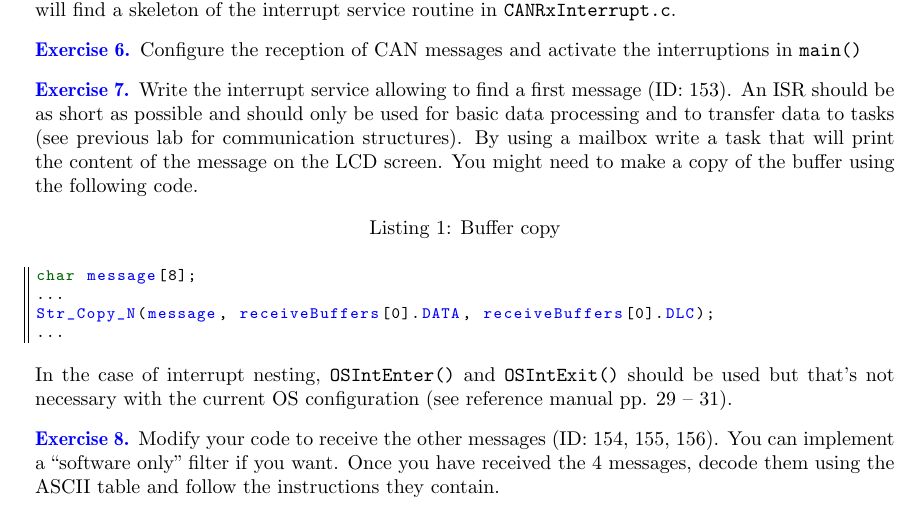
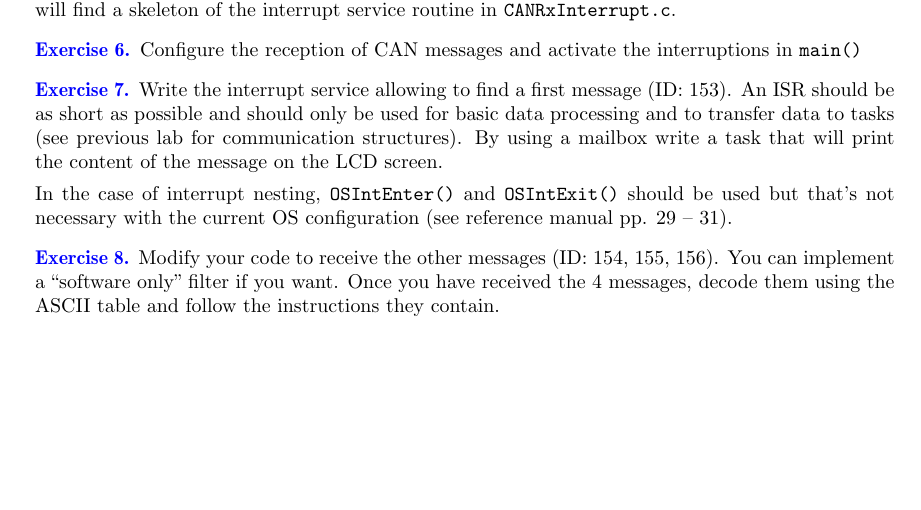
Before and after one commit to BEAMS-EE/ELECH410, a LaTeX document (Labo 3/elech410_lab3.tex): part of page 2 of 2, cut so that both start at the same text, the shorter picture padded with empty space. Compiled offline with pdfLaTeX.

Commit message:
Lab3: exercice 7

```diff
--- a/Labo 3/elech410_lab3.tex
+++ b/Labo 3/elech410_lab3.tex
@@ -243,13 +243,14 @@ interrupt service routine in \kw{CANRxInterrupt.c}.
 \E{Write the interrupt service allowing to find a first message (ID: 153). An ISR should be as short as
 possible and should only be used for basic data processing and to transfer data to tasks (see previous lab
 for communication structures). By using a mailbox write a task that will print the content of the message
-on the LCD screen. You might need to make a copy of the buffer using the following code.}{}
-\begin{lstlisting}[caption={Buffer copy}, label={lst:listing 1}]
-char message[8];
-...
-Str_Copy_N(message, receiveBuffers[0].DATA, receiveBuffers[0].DLC);
-...
-\end{lstlisting}
+on the LCD screen.
+% You might need to make a copy of the buffer using the following code.}{}
+% \begin{lstlisting}[caption={Buffer copy}, label={lst:listing 1}]
+% char message[8];
+% ...
+% Str_Copy_N(message, receiveBuffers[0].DATA, receiveBuffers[0].DLC);
+% ...
+% \end{lstlisting}
 
 In the case of interrupt nesting, \kw{OSIntEnter()} and \kw{OSIntExit()} should be used but that's not necessary with the current OS configuration (see reference manual pp. 29 – 31).
 
```
Also changed, not shown: Labo 3/versions/elech410_lab3_2018.pdf.
